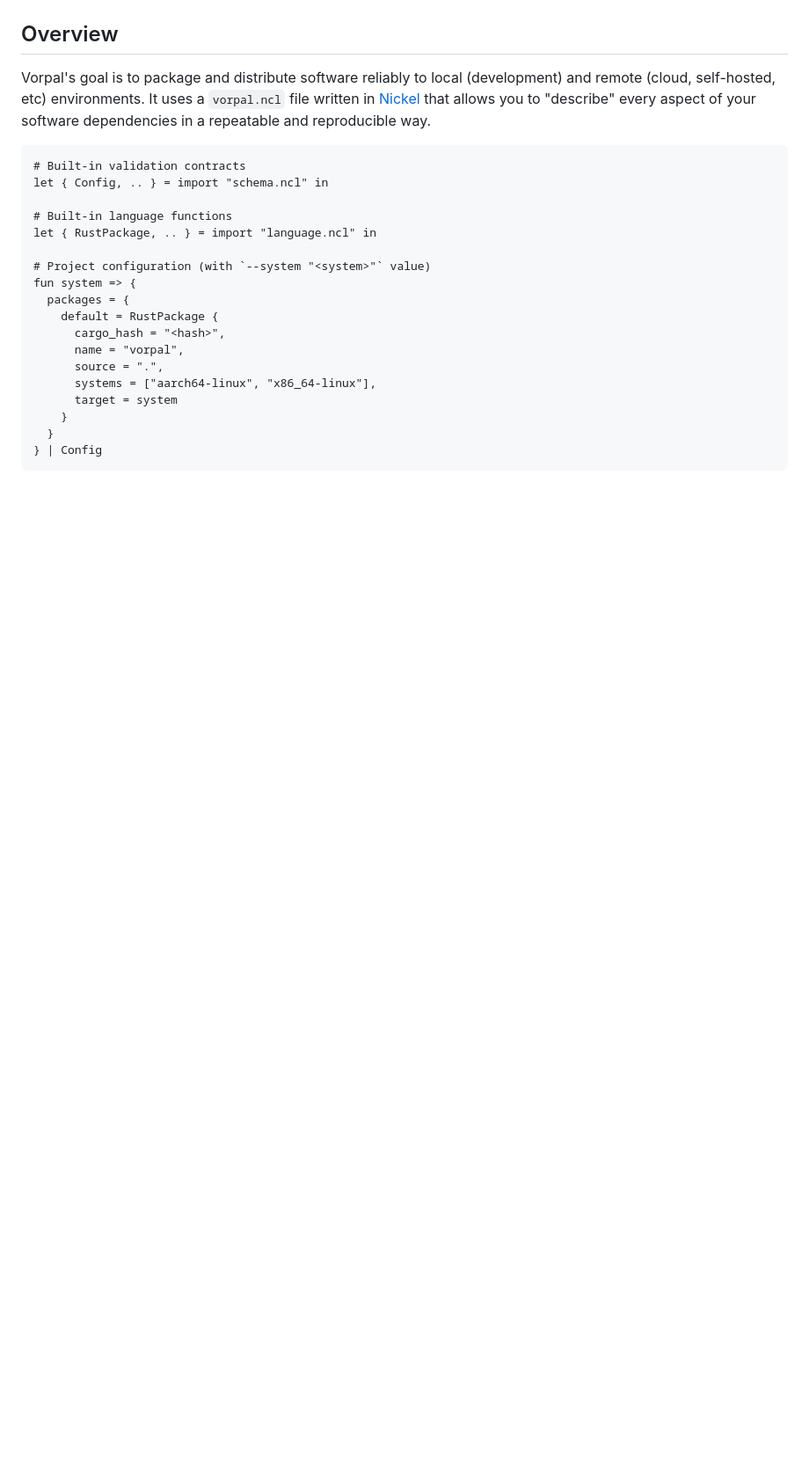
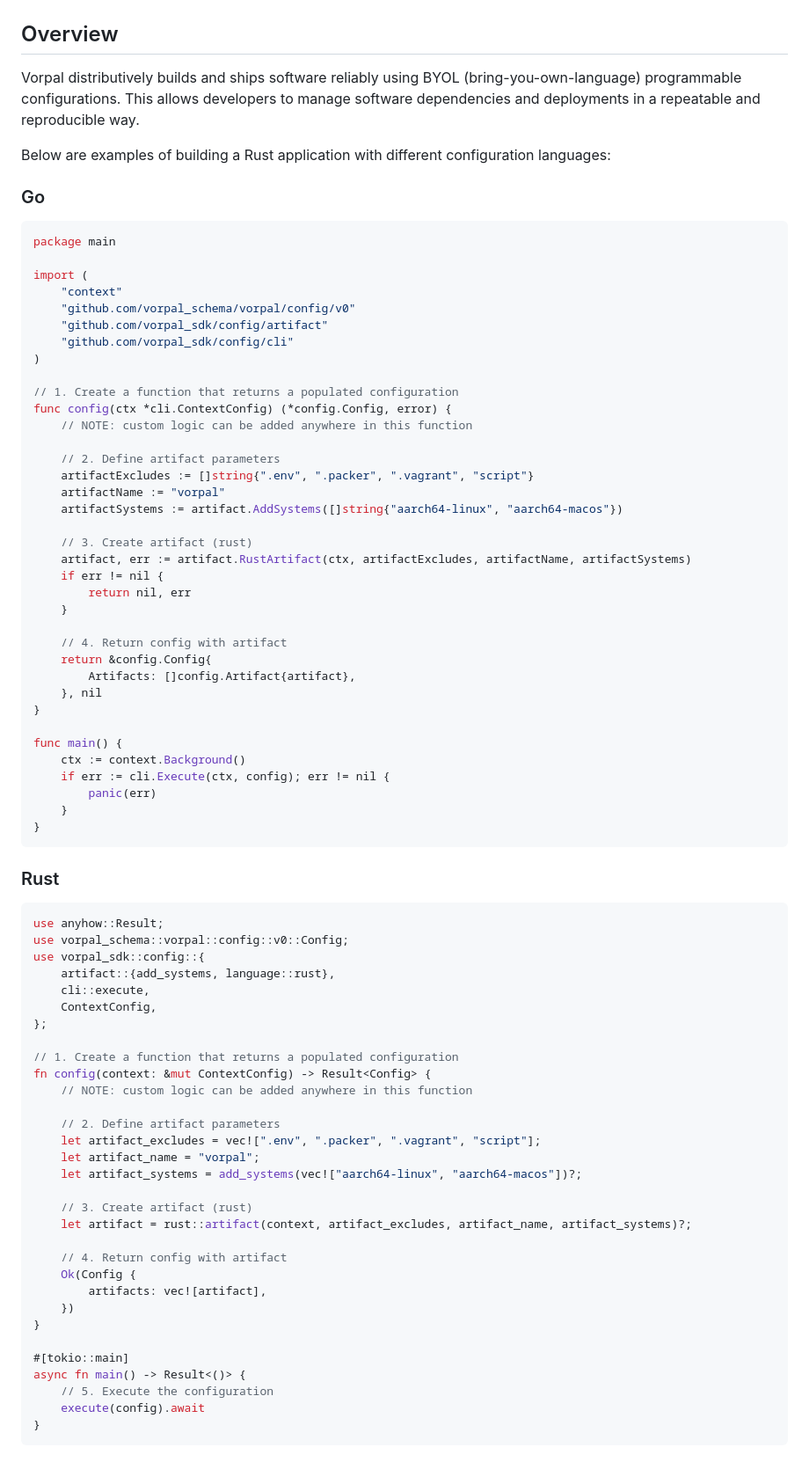
Before and after one commit to ALT-F4-LLC/vorpal, a Markdown page: README.md, the part around one of its changes. Shown at 88% size. Rendered like a GitHub page; blank space fills up the shorter version.

````diff
--- a/README.md
+++ b/README.md
@@ -6,24 +6,84 @@ Build and deliver software reliably with one magical tool.
 
 ## Overview
 
-Vorpal's goal is to package and distribute software reliably to local (development) and remote (cloud, self-hosted, etc) environments. It uses a `vorpal.ncl` file written in [Nickel](https://nickel-lang.org/) that allows you to "describe" every aspect of your software dependencies in a repeatable and reproducible way.
+Vorpal distributively builds and ships software reliably using BYOL (bring-you-own-language) programmable configurations. This allows developers to manage software dependencies and deployments in a repeatable and reproducible way.
 
-```nickel
-# Built-in validation contracts
-let { Config, .. } = import "schema.ncl" in
+Below are examples of building a Rust application with different configuration languages:
 
-# Built-in language functions
-let { RustPackage, .. } = import "language.ncl" in
+### Go
 
-# Project configuration (with `--system "<system>"` value)
-fun system => {
-  packages = {
-    default = RustPackage {
-      cargo_hash = "<hash>",
-      name = "vorpal",
-      source = ".",
-      systems = ["aarch64-linux", "x86_64-linux"],
-      target = system
+```go
+package main
+
+import (
+    "context"
+    "github.com/vorpal_schema/vorpal/config/v0"
+    "github.com/vorpal_sdk/config/artifact"
+    "github.com/vorpal_sdk/config/cli"
+)
+
+// 1. Create a function that returns a populated configuration
+func config(ctx *cli.ContextConfig) (*config.Config, error) {
+    // NOTE: custom logic can be added anywhere in this function
+
+    // 2. Define artifact parameters
+    artifactExcludes := []string{".env", ".packer", ".vagrant", "script"}
+    artifactName := "vorpal"
+    artifactSystems := artifact.AddSystems([]string{"aarch64-linux", "aarch64-macos"})
+
+    // 3. Create artifact (rust)
+    artifact, err := artifact.RustArtifact(ctx, artifactExcludes, artifactName, artifactSystems)
+    if err != nil {
+        return nil, err
     }
-  }
-} | Config
+
+    // 4. Return config with artifact
+    return &config.Config{
+        Artifacts: []config.Artifact{artifact},
+    }, nil
+}
+
+func main() {
+    ctx := context.Background()
+    if err := cli.Execute(ctx, config); err != nil {
+        panic(err)
+    }
+}
+```
+
+### Rust
+
+```rust
+use anyhow::Result;
+use vorpal_schema::vorpal::config::v0::Config;
+use vorpal_sdk::config::{
+    artifact::{add_systems, language::rust},
+    cli::execute,
+    ContextConfig,
+};
+
+// 1. Create a function that returns a populated configuration
+fn config(context: &mut ContextConfig) -> Result<Config> {
+    // NOTE: custom logic can be added anywhere in this function
+
+    // 2. Define artifact parameters
+    let artifact_excludes = vec![".env", ".packer", ".vagrant", "script"];
+    let artifact_name = "vorpal";
+    let artifact_systems = add_systems(vec!["aarch64-linux", "aarch64-macos"])?;
+
+    // 3. Create artifact (rust)
+    let artifact = rust::artifact(context, artifact_excludes, artifact_name, artifact_systems)?;
+
+    // 4. Return config with artifact
+    Ok(Config {
+        artifacts: vec![artifact],
+    })
+}
+
+#[tokio::main]
+async fn main() -> Result<()> {
+    // 5. Execute the configuration
+    execute(config).await
+}
+```
+
````
Also changed, not shown: other parts of README.md (+93 -15 lines), vorpal-arch.png.
